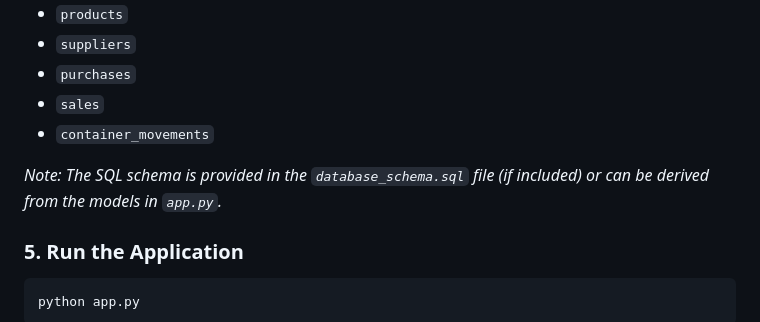
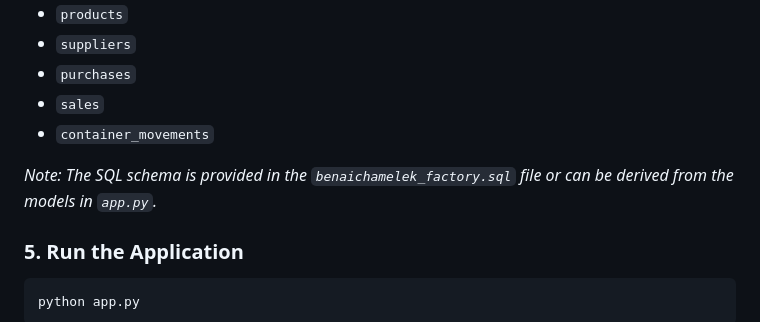
Before and after one commit to becem69/olive-factory-application, a Markdown page: README.md, the part around the change. GitHub-like rendering.

````diff
--- a/README.md
+++ b/README.md
@@ -95,7 +95,7 @@ The project uses a remote MySQL database. Ensure you have the following tables c
 - `sales`
 - `container_movements`
 
-*Note: The SQL schema is provided in the `database_schema.sql` file (if included) or can be derived from the models in `app.py`.*
+*Note: The SQL schema is provided in the `benaichamelek_factory.sql` file or can be derived from the models in `app.py`.*
 
 ### 5. Run the Application
 ```bash
````
